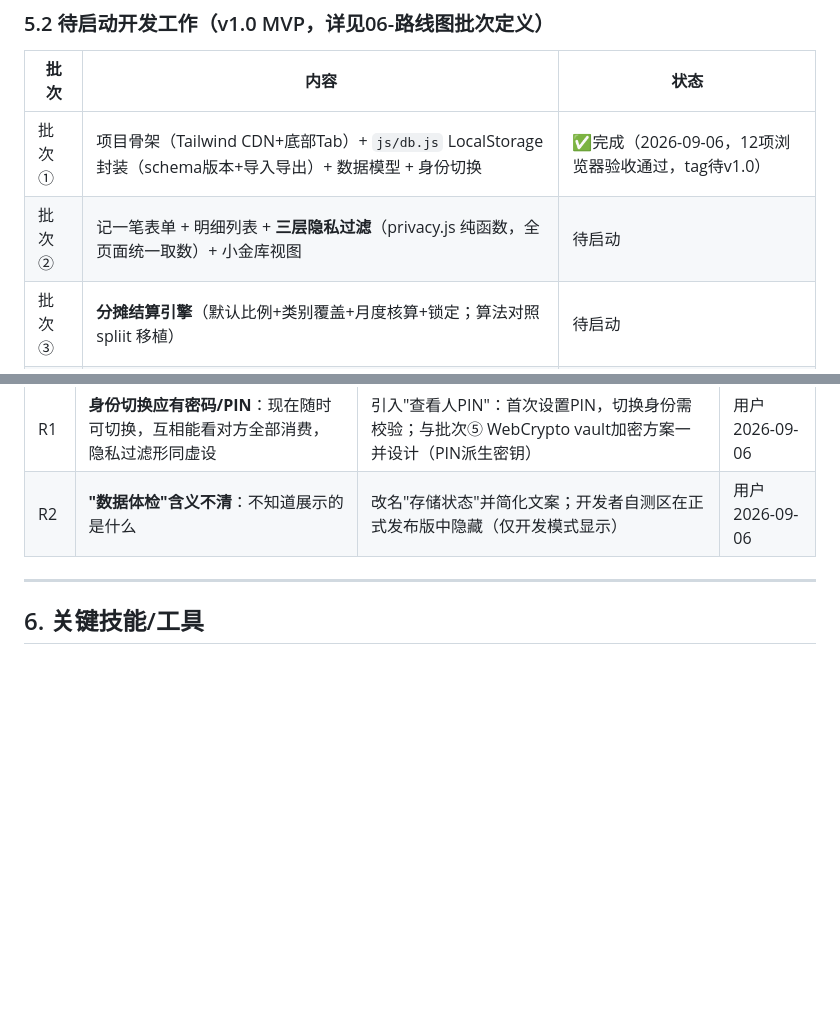
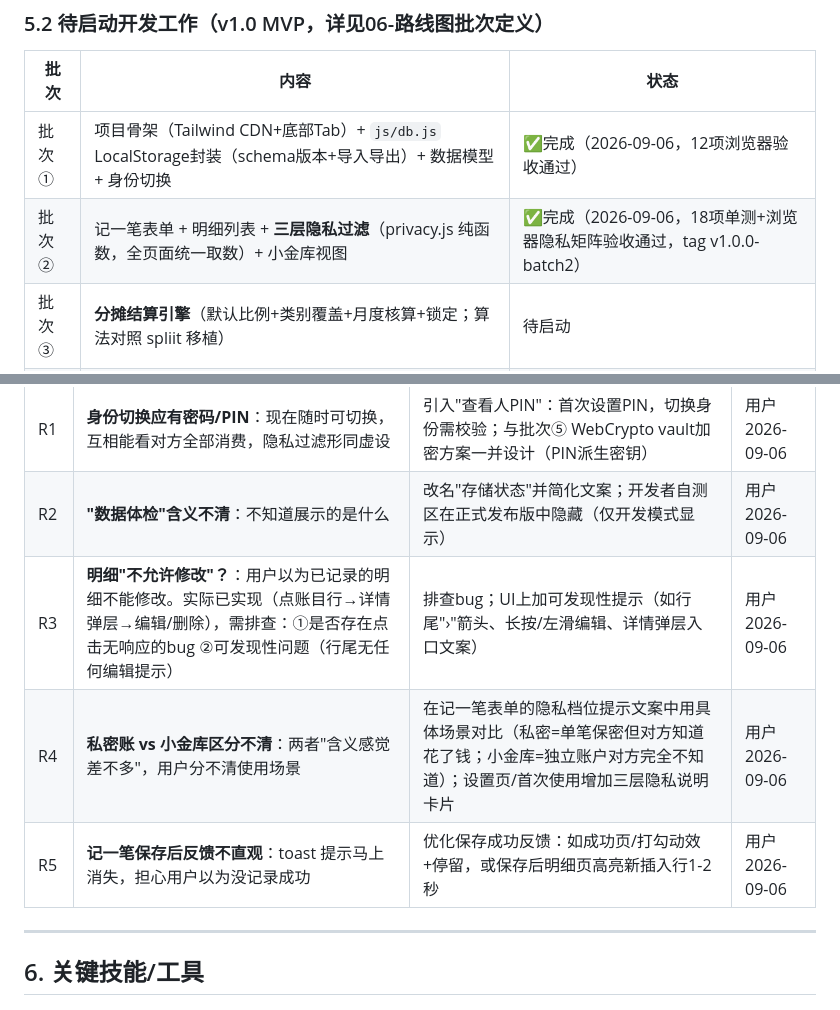
Before and after one commit to qqyyqq1111/finance-tool, a Markdown page: docs/00-项目工作交接总览.md, 2 parts joined by grey strips. Rendered like a GitHub page; blank space fills up the shorter version.

Commit message:
docs: 需求池新增R3明细可发现性/R4私密与小金库区分/R5保存反馈优化；更新批次②状态

```diff
--- a/docs/00-项目工作交接总览.md
+++ b/docs/00-项目工作交接总览.md
@@ -211,8 +211,8 @@
 
 | 批次 | 内容 | 状态 |
 |------|------|------|
-| 批次① | 项目骨架（Tailwind CDN+底部Tab）+ `js/db.js` LocalStorage封装（schema版本+导入导出）+ 数据模型 + 身份切换 | ✅完成（2026-09-06，12项浏览器验收通过，tag待v1.0） |
-| 批次② | 记一笔表单 + 明细列表 + **三层隐私过滤**（privacy.js 纯函数，全页面统一取数）+ 小金库视图 | 待启动 |
+| 批次① | 项目骨架（Tailwind CDN+底部Tab）+ `js/db.js` LocalStorage封装（schema版本+导入导出）+ 数据模型 + 身份切换 | ✅完成（2026-09-06，12项浏览器验收通过） |
+| 批次② | 记一笔表单 + 明细列表 + **三层隐私过滤**（privacy.js 纯函数，全页面统一取数）+ 小金库视图 | ✅完成（2026-09-06，18项单测+浏览器隐私矩阵验收通过，tag v1.0.0-batch2） |
 | 批次③ | **分摊结算引擎**（默认比例+类别覆盖+月度核算+锁定；算法对照 spliit 移植） | 待启动 |
 | 批次④ | 仪表盘（纯CSS图表）+ 分类/成员/规则设置 + JSON/Excel导出 + 免费/会员分层模拟 | 待启动 |
 | 批次⑤ | WebCrypto加密开关（vault数据加密存储）+ 联调自测 + README + GitHub Pages + tag v1.0.0 | 待启动 |
@@ -233,6 +233,9 @@
 |------|------|---------|------|
 | R1 | **身份切换应有密码/PIN**：现在随时可切换，互相能看对方全部消费，隐私过滤形同虚设 | 引入"查看人PIN"：首次设置PIN，切换身份需校验；与批次⑤ WebCrypto vault加密方案一并设计（PIN派生密钥） | 用户 2026-09-06 |
 | R2 | **"数据体检"含义不清**：不知道展示的是什么 | 改名"存储状态"并简化文案；开发者自测区在正式发布版中隐藏（仅开发模式显示） | 用户 2026-09-06 |
+| R3 | **明细"不允许修改"？**：用户以为已记录的明细不能修改。实际已实现（点账目行→详情弹层→编辑/删除），需排查：①是否存在点击无响应的bug ②可发现性问题（行尾无任何编辑提示） | 排查bug；UI上加可发现性提示（如行尾"›"箭头、长按/左滑编辑、详情弹层入口文案） | 用户 2026-09-06 |
+| R4 | **私密账 vs 小金库区分不清**：两者"含义感觉差不多"，用户分不清使用场景 | 在记一笔表单的隐私档位提示文案中用具体场景对比（私密=单笔保密但对方知道花了钱；小金库=独立账户对方完全不知道）；设置页/首次使用增加三层隐私说明卡片 | 用户 2026-09-06 |
+| R5 | **记一笔保存后反馈不直观**：toast 提示马上消失，担心用户以为没记录成功 | 优化保存成功反馈：如成功页/打勾动效+停留，或保存后明细页高亮新插入行1-2秒 | 用户 2026-09-06 |
 
 ---
 
```
